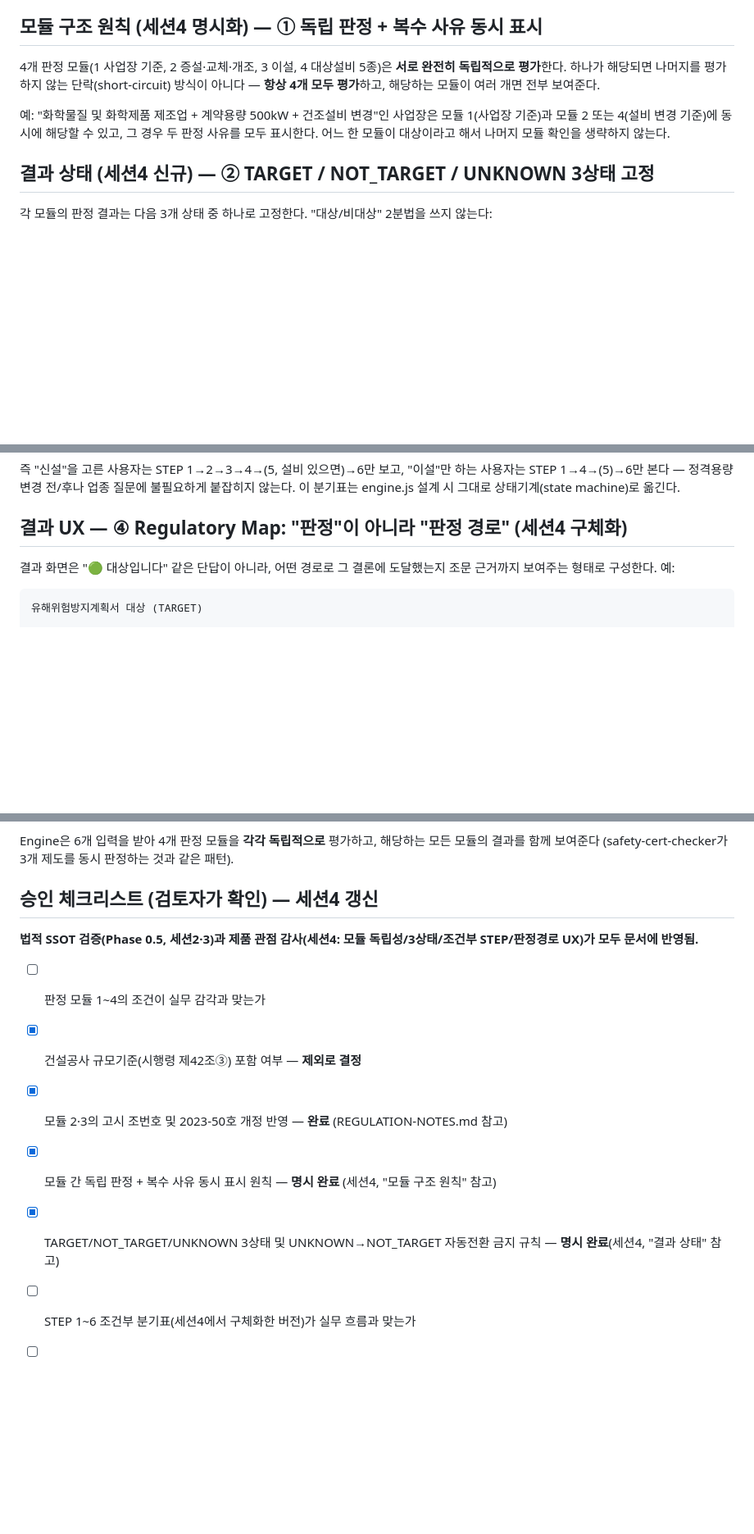
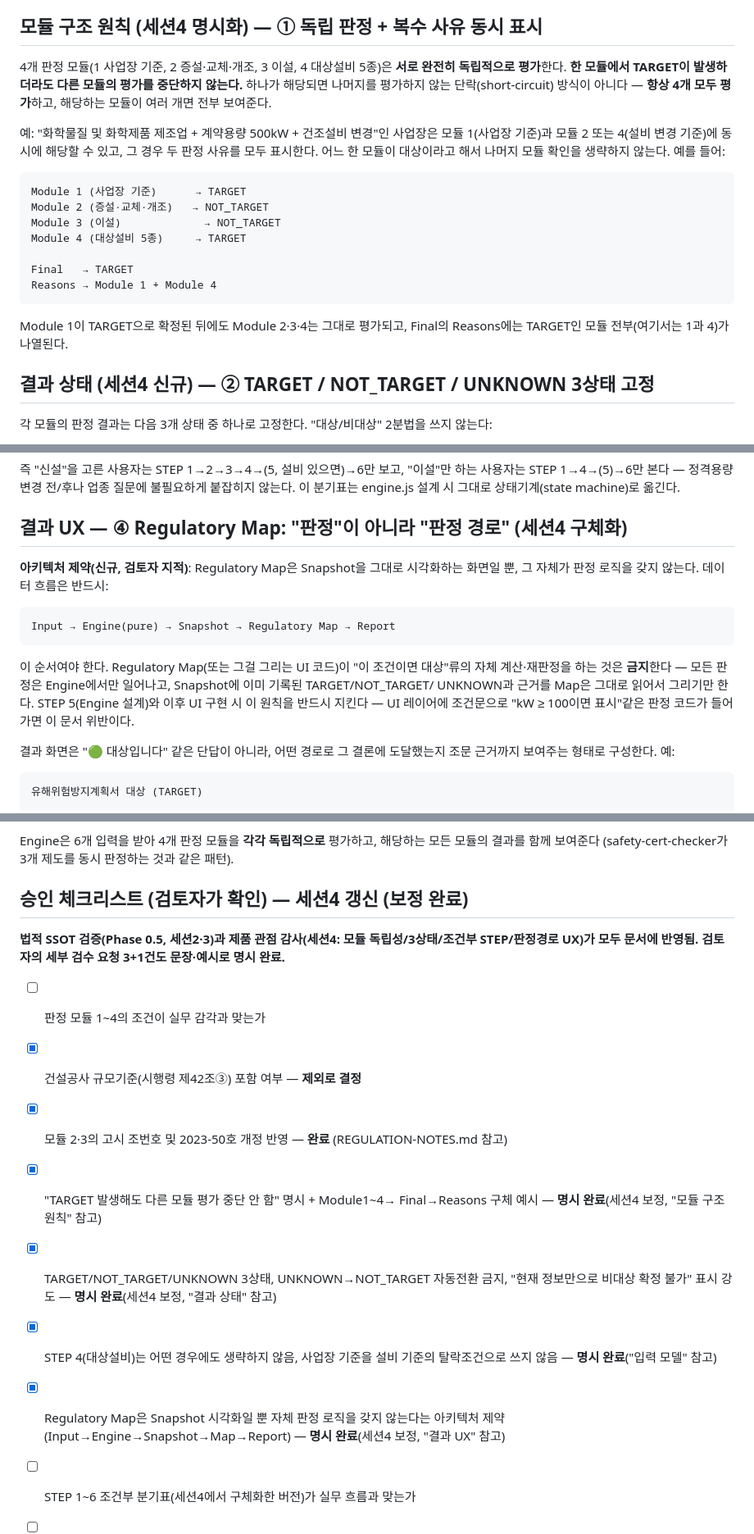
Before and after one commit to wn0814jo-afk/arcsafe-hazard-prevention-plan, a Markdown page: RULE-CONTRACT.md, 3 parts joined by grey strips. Shown at 82% size. Drawn GitHub-style; blank space fills up the shorter version.

Commit message:
세션4 보정: 검토자 3+1 검수 요청 문장·예시로 명시
- 모듈 독립성: 'TARGET 발생해도 다른 모듈 평가 중단 안함' 명시 문장 추가 +
  Module1~4/Final/Reasons 구체 예시 추가
- UNKNOWN: '현재 정보만으로 비대상 확정 불가' 표시 강도를 명시적 문장으로 추가
- 신규: Regulatory Map은 Snapshot 시각화 전용이며 자체 판정 로직을 갖지
  않는다는 아키텍처 제약 추가 (Input→Engine→Snapshot→Map→Report 순서 고정)
- 승인 체크리스트에 검수 항목 3+1건 완료 반영

여전히 미승인, 코드 작성 안 함, push 안 함(로컬 f69abf9 다음 커밋으로 보존)

````diff
--- a/RULE-CONTRACT.md
+++ b/RULE-CONTRACT.md
@@ -28,14 +28,28 @@
 ## 모듈 구조 원칙 (세션4 명시화) — ① 독립 판정 + 복수 사유 동시 표시
 
 4개 판정 모듈(1 사업장 기준, 2 증설·교체·개조, 3 이설, 4 대상설비 5종)은
-**서로 완전히 독립적으로 평가**한다. 하나가 해당되면 나머지를 평가하지
+**서로 완전히 독립적으로 평가**한다. **한 모듈에서 TARGET이 발생하더라도
+다른 모듈의 평가를 중단하지 않는다.** 하나가 해당되면 나머지를 평가하지
 않는 단락(short-circuit) 방식이 아니다 — **항상 4개 모두 평가**하고,
 해당하는 모듈이 여러 개면 전부 보여준다.
 
 예: "화학물질 및 화학제품 제조업 + 계약용량 500kW + 건조설비 변경"인
 사업장은 모듈 1(사업장 기준)과 모듈 2 또는 4(설비 변경 기준)에 동시에
 해당할 수 있고, 그 경우 두 판정 사유를 모두 표시한다. 어느 한 모듈이
-대상이라고 해서 나머지 모듈 확인을 생략하지 않는다.
+대상이라고 해서 나머지 모듈 확인을 생략하지 않는다. 예를 들어:
+
+```
+Module 1 (사업장 기준)      → TARGET
+Module 2 (증설·교체·개조)   → NOT_TARGET
+Module 3 (이설)             → NOT_TARGET
+Module 4 (대상설비 5종)     → TARGET
+
+Final   → TARGET
+Reasons → Module 1 + Module 4
+```
+
+Module 1이 TARGET으로 확정된 뒤에도 Module 2·3·4는 그대로 평가되고,
+Final의 Reasons에는 TARGET인 모듈 전부(여기서는 1과 4)가 나열된다.
 
 ## 결과 상태 (세션4 신규) — ② TARGET / NOT_TARGET / UNKNOWN 3상태 고정
 
@@ -195,6 +217,21 @@ FAQ 원문 확인, 아래 수치 전부 원문 그대로)
 
 ## 결과 UX — ④ Regulatory Map: "판정"이 아니라 "판정 경로" (세션4 구체화)
 
+**아키텍처 제약(신규, 검토자 지적)**: Regulatory Map은 Snapshot을
+그대로 시각화하는 화면일 뿐, 그 자체가 판정 로직을 갖지 않는다.
+데이터 흐름은 반드시:
+
+```
+Input → Engine(pure) → Snapshot → Regulatory Map → Report
+```
+
+이 순서여야 한다. Regulatory Map(또는 그걸 그리는 UI 코드)이 "이
+조건이면 대상"류의 자체 계산·재판정을 하는 것은 **금지**한다 — 모든
+판정은 Engine에서만 일어나고, Snapshot에 이미 기록된 TARGET/NOT_TARGET/
+UNKNOWN과 근거를 Map은 그대로 읽어서 그리기만 한다. STEP 5(Engine
+설계)와 이후 UI 구현 시 이 원칙을 반드시 지킨다 — UI 레이어에 조건문으로
+"kW ≥ 100이면 표시"같은 판정 코드가 들어가면 이 문서 위반이다.
+
 결과 화면은 "🟢 대상입니다" 같은 단답이 아니라, 어떤 경로로 그 결론에
 도달했는지 조문 근거까지 보여주는 형태로 구성한다. 예:
 
@@ -231,19 +268,28 @@ Engine은 6개 입력을 받아 4개 판정 모듈을 **각각 독립적으로**
 해당하는 모든 모듈의 결과를 함께 보여준다 (safety-cert-checker가 3개
 제도를 동시 판정하는 것과 같은 패턴).
 
-## 승인 체크리스트 (검토자가 확인) — 세션4 갱신
+## 승인 체크리스트 (검토자가 확인) — 세션4 갱신 (보정 완료)
 
 **법적 SSOT 검증(Phase 0.5, 세션2·3)과 제품 관점 감사(세션4: 모듈
-독립성/3상태/조건부 STEP/판정경로 UX)가 모두 문서에 반영됨.**
+독립성/3상태/조건부 STEP/판정경로 UX)가 모두 문서에 반영됨. 검토자의
+세부 검수 요청 3+1건도 문장·예시로 명시 완료.**
 
 - [ ] 판정 모듈 1~4의 조건이 실무 감각과 맞는가
 - [x] 건설공사 규모기준(시행령 제42조③) 포함 여부 — **제외로 결정**
 - [x] 모듈 2·3의 고시 조번호 및 2023-50호 개정 반영 — **완료**
       (REGULATION-NOTES.md 참고)
-- [x] 모듈 간 독립 판정 + 복수 사유 동시 표시 원칙 — **명시 완료**
-      (세션4, "모듈 구조 원칙" 참고)
-- [x] TARGET/NOT_TARGET/UNKNOWN 3상태 및 UNKNOWN→NOT_TARGET 자동전환
-      금지 규칙 — **명시 완료**(세션4, "결과 상태" 참고)
+- [x] "TARGET 발생해도 다른 모듈 평가 중단 안 함" 명시 + Module1~4→
+      Final→Reasons 구체 예시 — **명시 완료**(세션4 보정, "모듈 구조
+      원칙" 참고)
+- [x] TARGET/NOT_TARGET/UNKNOWN 3상태, UNKNOWN→NOT_TARGET 자동전환
+      금지, "현재 정보만으로 비대상 확정 불가" 표시 강도 — **명시
+      완료**(세션4 보정, "결과 상태" 참고)
+- [x] STEP 4(대상설비)는 어떤 경우에도 생략하지 않음, 사업장 기준을
+      설비 기준의 탈락조건으로 쓰지 않음 — **명시 완료**("입력 모델"
+      참고)
+- [x] Regulatory Map은 Snapshot 시각화일 뿐 자체 판정 로직을 갖지
+      않는다는 아키텍처 제약(Input→Engine→Snapshot→Map→Report) —
+      **명시 완료**(세션4 보정, "결과 UX" 참고)
 - [ ] STEP 1~6 조건부 분기표(세션4에서 구체화한 버전)가 실무 흐름과
       맞는가
 - [ ] Regulatory Map 결과 UX(판정 경로 표시 형식)에 동의하는가
````
Also changed, not shown: other parts of RULE-CONTRACT.md (+8 -0 lines).
